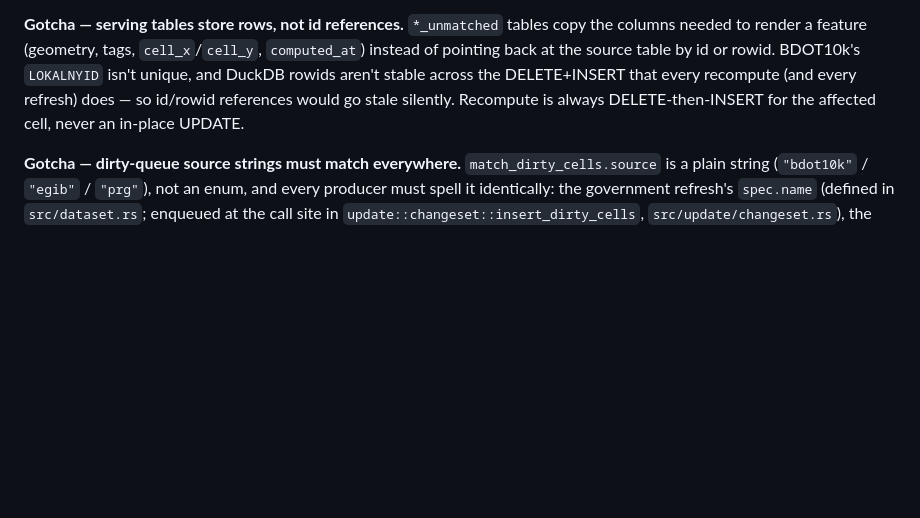
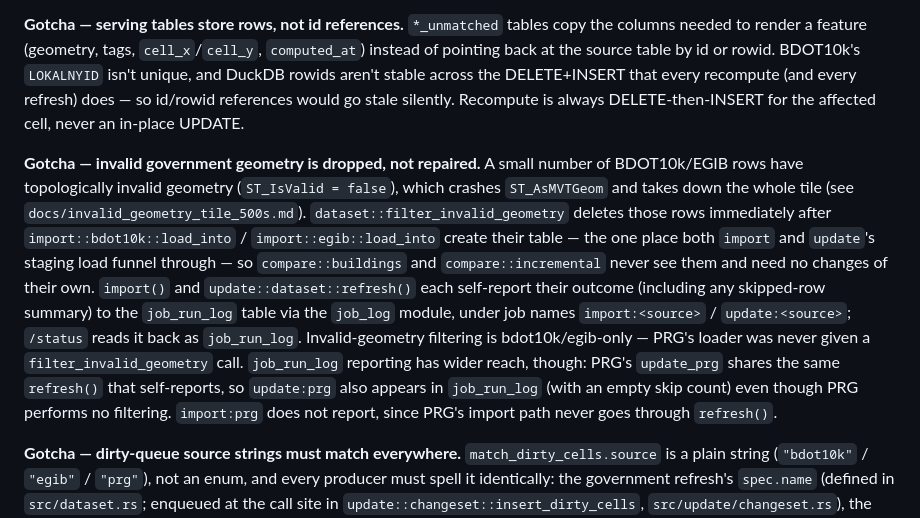
Before and after one commit to openstreetmap-polska/osmpbudynkiv2, a Markdown page: CLAUDE.md, the part around the change. GitHub-like rendering; blank space fills up the shorter version.

Commit message:
docs: document invalid-geometry drop and job_run_log in CLAUDE.md

```diff
--- a/CLAUDE.md
+++ b/CLAUDE.md
@@ -54,6 +54,8 @@ Note: Both `duckdb` and `rocksdb` dependencies use bundled C++ compilation, so n
 
 **Gotcha — serving tables store rows, not id references.** `*_unmatched` tables copy the columns needed to render a feature (geometry, tags, `cell_x`/`cell_y`, `computed_at`) instead of pointing back at the source table by id or rowid. BDOT10k's `LOKALNYID` isn't unique, and DuckDB rowids aren't stable across the DELETE+INSERT that every recompute (and every refresh) does — so id/rowid references would go stale silently. Recompute is always DELETE-then-INSERT for the affected cell, never an in-place UPDATE.
 
+**Gotcha — invalid government geometry is dropped, not repaired.** A small number of BDOT10k/EGIB rows have topologically invalid geometry (`ST_IsValid = false`), which crashes `ST_AsMVTGeom` and takes down the whole tile (see `docs/invalid_geometry_tile_500s.md`). `dataset::filter_invalid_geometry` deletes those rows immediately after `import::bdot10k::load_into` / `import::egib::load_into` create their table — the one place both `import` and `update`'s staging load funnel through — so `compare::buildings` and `compare::incremental` never see them and need no changes of their own. `import()` and `update::dataset::refresh()` each self-report their outcome (including any skipped-row summary) to the `job_run_log` table via the `job_log` module, under job names `import:<source>` / `update:<source>`; `/status` reads it back as `job_run_log`. Invalid-geometry filtering is bdot10k/egib-only — PRG's loader was never given a `filter_invalid_geometry` call. `job_run_log` reporting has wider reach, though: PRG's `update_prg` shares the same `refresh()` that self-reports, so `update:prg` also appears in `job_run_log` (with an empty skip count) even though PRG performs no filtering. `import:prg` does not report, since PRG's import path never goes through `refresh()`.
+
 **Gotcha — dirty-queue source strings must match everywhere.** `match_dirty_cells.source` is a plain string (`"bdot10k"` / `"egib"` / `"prg"`), not an enum, and every producer must spell it identically: the government refresh's `spec.name` (defined in `src/dataset.rs`; enqueued at the call site in `update::changeset::insert_dirty_cells`, `src/update/changeset.rs`), the OSM update's flush (`src/update/dirty_cells.rs`), `compare reconcile` (`src/compare/reconcile.rs`), and the drain's dispatch in `recompute_cell_in_txn` (`src/compare/incremental.rs`). A mismatched string silently orphans that source's dirty cells — enqueued but never drained.
 
 ## Data Sources
```
